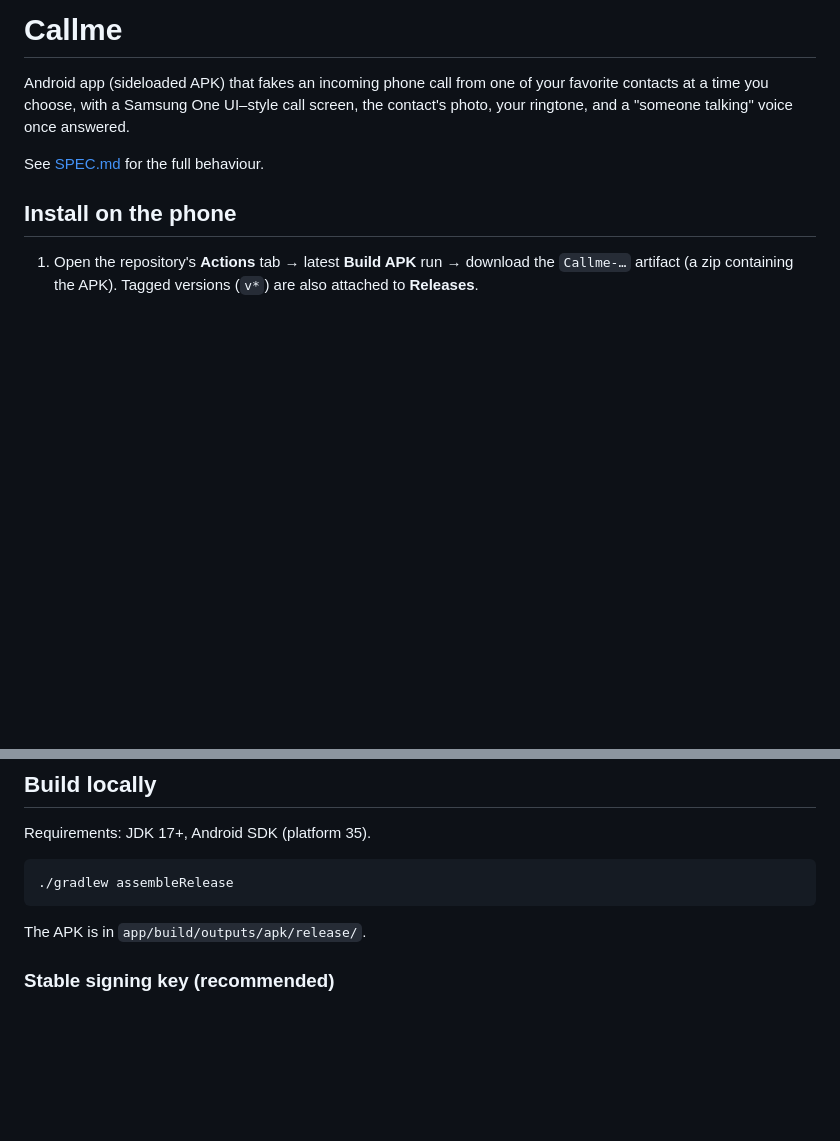
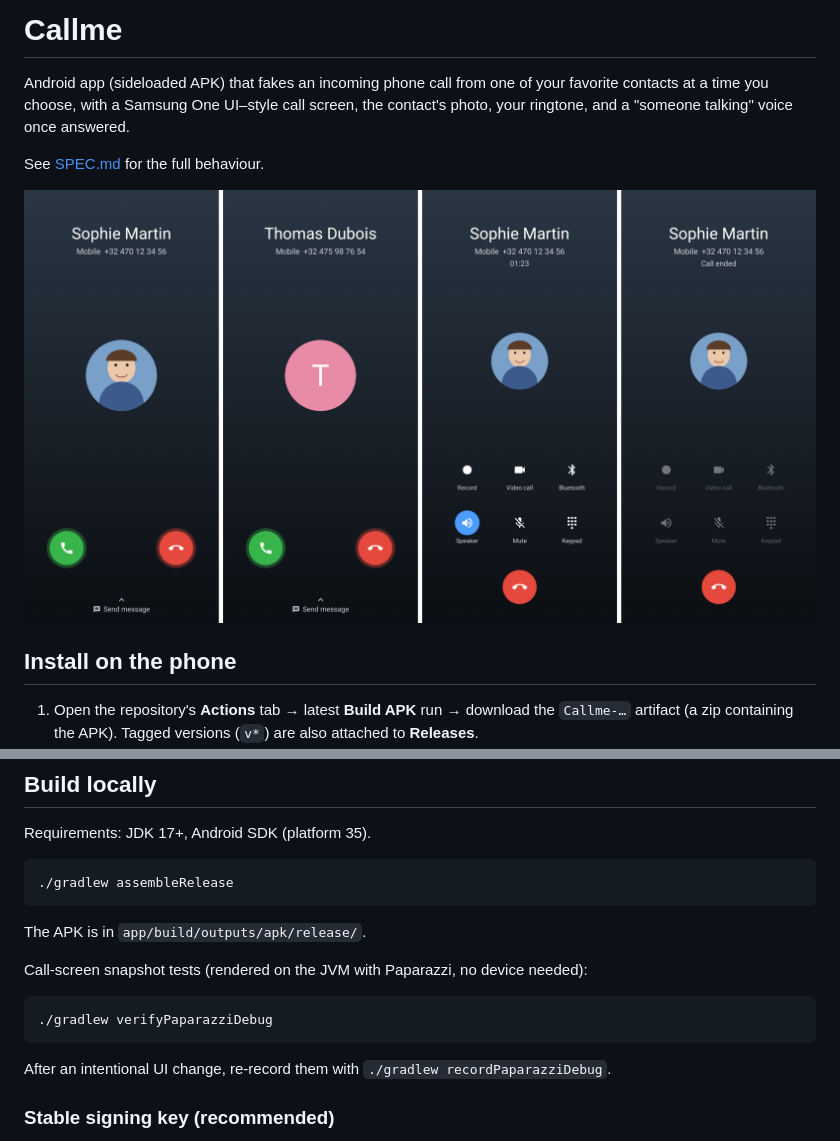
Before and after one commit to PythDom/Callme, a Markdown page: README.md, 2 parts joined by grey strips. GitHub-like rendering; pictures changed too: docs/screens.png (added); blank space fills up the shorter version.

````diff
--- a/README.md
+++ b/README.md
@@ -5,6 +5,8 @@ favorite contacts at a time you choose, with a Samsung One UI–style call scree
 the contact's photo, your ringtone, and a "someone talking" voice once answered.
 
 See [SPEC.md](SPEC.md) for the full behaviour.
+
+![Incoming call, initials fallback, in-call, call ended](docs/screens.png)
 
 ## Install on the phone
 
@@ -46,6 +48,14 @@ Requirements: JDK 17+, Android SDK (platform 35).
 
 The APK is in `app/build/outputs/apk/release/`.
 
+Call-screen snapshot tests (rendered on the JVM with Paparazzi, no device needed):
+
+```bash
+./gradlew verifyPaparazziDebug
+```
+
+After an intentional UI change, re-record them with `./gradlew recordPaparazziDebug`.
+
 ### Stable signing key (recommended)
 
 Android only installs an update over an existing app if both are signed with the
````
Also changed, not shown: 9 other files.
